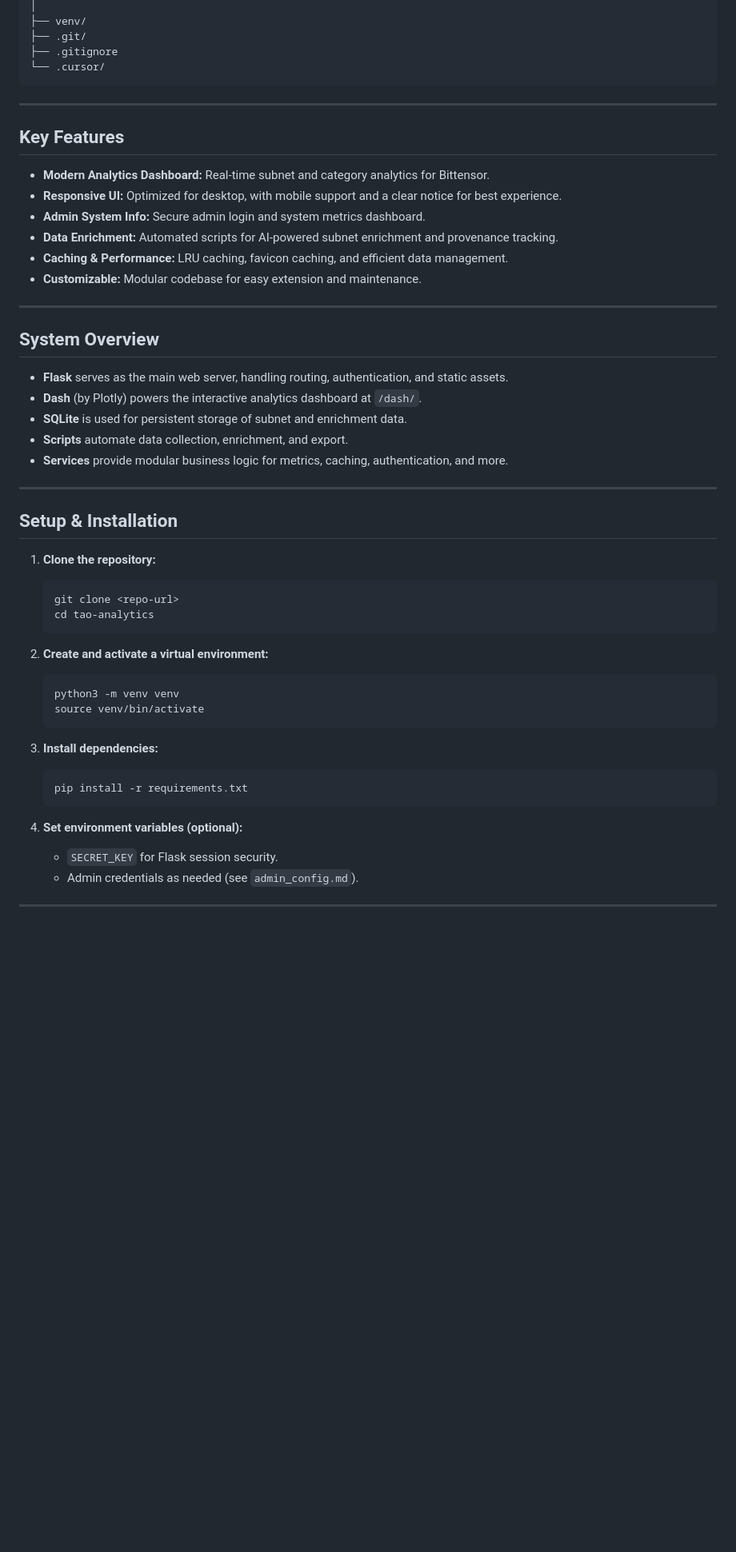
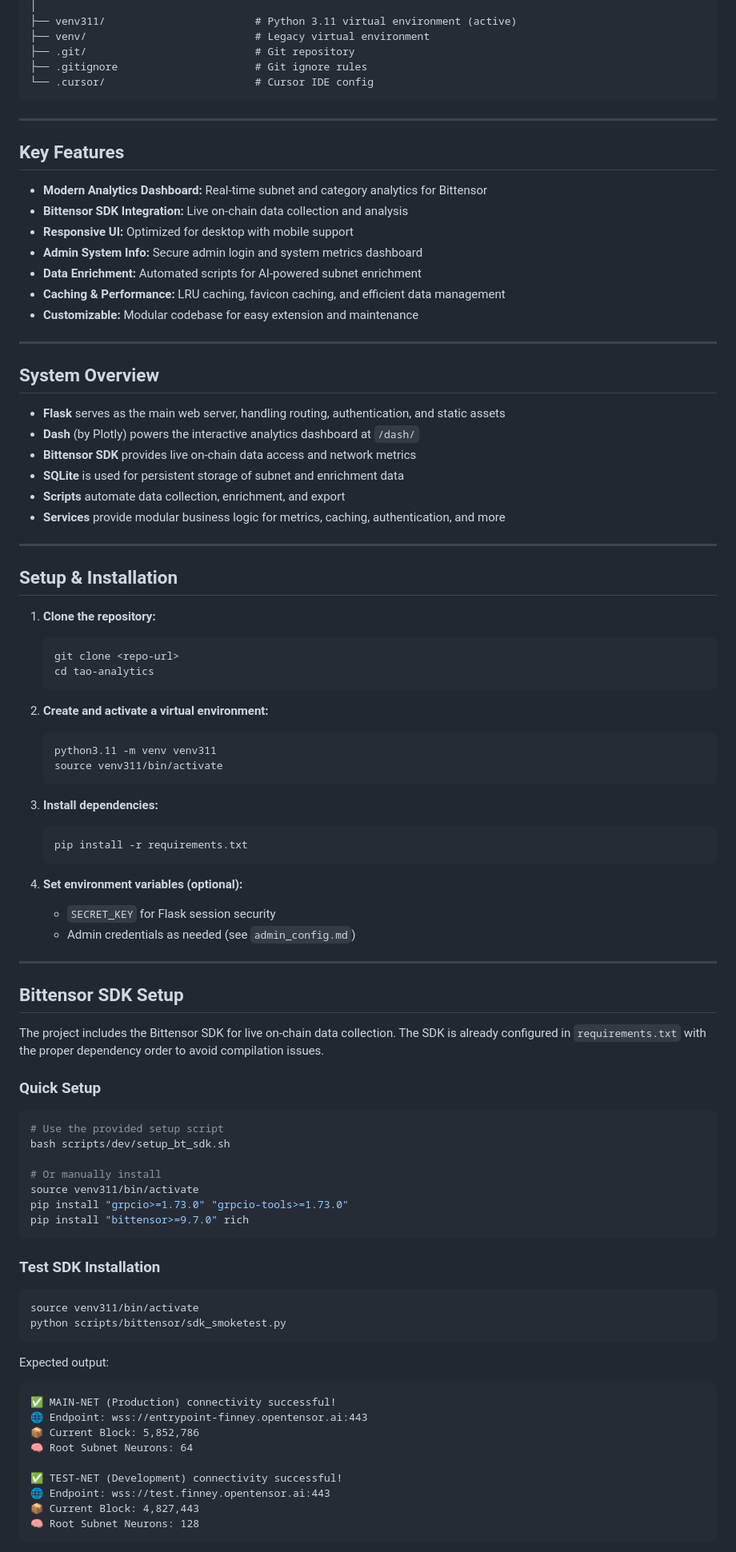
Before and after one commit to Phytys/tao-analytics, a Markdown page: README.md, the part around the change printed below. Shown: that part at 80% size. Drawn GitHub-style; blank space fills up the shorter version.

````diff
--- a/README.md
+++ b/README.md
@@ -93,30 +101,33 @@ tao-analytics/
 │
-├── venv/
-├── .git/
-├── .gitignore
-└── .cursor/
+├── venv311/                        # Python 3.11 virtual environment (active)
+├── venv/                           # Legacy virtual environment
+├── .git/                           # Git repository
+├── .gitignore                      # Git ignore rules
+└── .cursor/                        # Cursor IDE config
 ```
 
 ---
 
 ## Key Features
 
-- **Modern Analytics Dashboard:** Real-time subnet and category analytics for Bittensor.
-- **Responsive UI:** Optimized for desktop, with mobile support and a clear notice for best experience.
-- **Admin System Info:** Secure admin login and system metrics dashboard.
-- **Data Enrichment:** Automated scripts for AI-powered subnet enrichment and provenance tracking.
-- **Caching & Performance:** LRU caching, favicon caching, and efficient data management.
-- **Customizable:** Modular codebase for easy extension and maintenance.
+- **Modern Analytics Dashboard:** Real-time subnet and category analytics for Bittensor
+- **Bittensor SDK Integration:** Live on-chain data collection and analysis
+- **Responsive UI:** Optimized for desktop with mobile support
+- **Admin System Info:** Secure admin login and system metrics dashboard
+- **Data Enrichment:** Automated scripts for AI-powered subnet enrichment
+- **Caching & Performance:** LRU caching, favicon caching, and efficient data management
+- **Customizable:** Modular codebase for easy extension and maintenance
 
 ---
 
 ## System Overview
 
-- **Flask** serves as the main web server, handling routing, authentication, and static assets.
-- **Dash** (by Plotly) powers the interactive analytics dashboard at `/dash/`.
-- **SQLite** is used for persistent storage of subnet and enrichment data.
-- **Scripts** automate data collection, enrichment, and export.
-- **Services** provide modular business logic for metrics, caching, authentication, and more.
+- **Flask** serves as the main web server, handling routing, authentication, and static assets
+- **Dash** (by Plotly) powers the interactive analytics dashboard at `/dash/`
+- **Bittensor SDK** provides live on-chain data access and network metrics
+- **SQLite** is used for persistent storage of subnet and enrichment data
+- **Scripts** automate data collection, enrichment, and export
+- **Services** provide modular business logic for metrics, caching, authentication, and more
 
 ---
 
@@ -130,8 +141,8 @@ tao-analytics/
 
 2. **Create and activate a virtual environment:**
    ```bash
-   python3 -m venv venv
-   source venv/bin/activate
+   python3.11 -m venv venv311
+   source venv311/bin/activate
    ```
 
 3. **Install dependencies:**
@@ -140,5 +151,42 @@ tao-analytics/
    ```
 
 4. **Set environment variables (optional):**
-   - `SECRET_KEY` for Flask session security.
-   - Admin credentials as needed (see `admin_config.md`).
+   - `SECRET_KEY` for Flask session security
+   - Admin credentials as needed (see `admin_config.md`)
+
+---
+
+## Bittensor SDK Setup
+
+The project includes the Bittensor SDK for live on-chain data collection. The SDK is already configured in `requirements.txt` with the proper dependency order to avoid compilation issues.
+
+### Quick Setup
+```bash
+# Use the provided setup script
+bash scripts/dev/setup_bt_sdk.sh
+
+# Or manually install
+source venv311/bin/activate
+pip install "grpcio>=1.73.0" "grpcio-tools>=1.73.0"
+pip install "bittensor>=9.7.0" rich
+```
+
+### Test SDK Installation
+```bash
+source venv311/bin/activate
+python scripts/bittensor/sdk_smoketest.py
+```
+
+Expected output:
+```
+✅ MAIN-NET (Production) connectivity successful!
+🌐 Endpoint: wss://entrypoint-finney.opentensor.ai:443
+📦 Current Block: 5,852,786
+🧠 Root Subnet Neurons: 64
+
+✅ TEST-NET (Development) connectivity successful!
+🌐 Endpoint: wss://test.finney.opentensor.ai:443
+📦 Current Block: 4,827,443
+🧠 Root Subnet Neurons: 128
+```
+
````
Also changed, not shown: other parts of README.md (+120 -132 lines).
